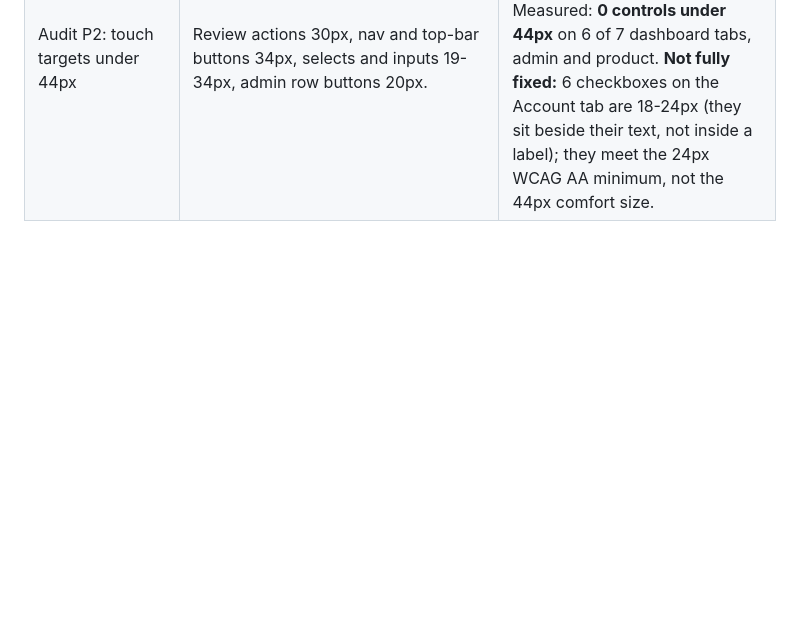
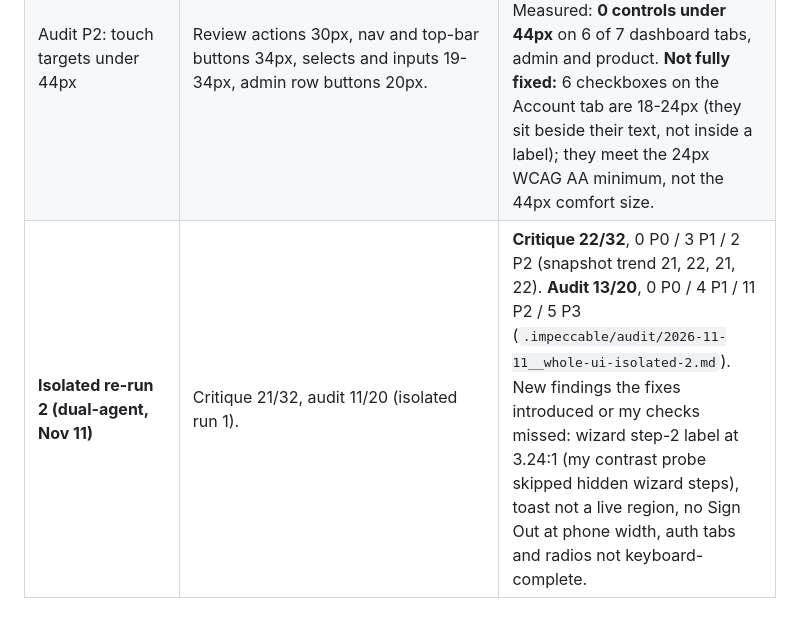
Before and after one commit to SeedClassIntelligence/seedreflections, a Markdown page: docs/IMPECCABLE.md, the part around the change. Rendered like a GitHub page; blank space fills up the shorter version.

Commit message:
docs: isolated dual-agent critique (22/32) and audit (13/20), run 2
Co-Authored-By: Claude Sonnet 5.5 <noreply@anthropic.com>
Claude-Session: https://claude.ai/code/session_01WkpLtZCoAbfMBFs5xfbSGC

```diff
--- a/docs/IMPECCABLE.md
+++ b/docs/IMPECCABLE.md
@@ -99,3 +99,4 @@ Updated as fixes land. Status: open / fixed (verified in running product) / decl
 | Audit P2: nav state and icon semantics | No `aria-current`; `role=tablist` without tabs; glyph characters read aloud ("◫ Workspace"). | **Fixed.** `aria-current="page"` follows the active primary and Library tab; glyphs `aria-hidden`; the source-method group is a `group` with `aria-pressed`; nav has `role=navigation`. |
 | Audit P2: admin labels | Labels not bound to controls; 11px text. | **Fixed.** 16 labels bound with `for`/`id` (one became a plain `span` because it labels a checkbox group); admin text floor 12px. Measured: 0 unbound labels. |
 | Audit P2: touch targets under 44px | Review actions 30px, nav and top-bar buttons 34px, selects and inputs 19-34px, admin row buttons 20px. | **Mostly fixed.** 44px minimum on buttons, selects, inputs, nav, chips and the rail toggle on dashboard, admin and product. Measured: **0 controls under 44px** on 6 of 7 dashboard tabs, admin and product. **Not fully fixed:** 6 checkboxes on the Account tab are 18-24px (they sit beside their text, not inside a label); they meet the 24px WCAG AA minimum, not the 44px comfort size. |
+| **Isolated re-run 2 (dual-agent, Nov 11)** | Critique 21/32, audit 11/20 (isolated run 1). | **Critique 22/32**, 0 P0 / 3 P1 / 2 P2 (snapshot trend 21, 22, 21, 22). **Audit 13/20**, 0 P0 / 4 P1 / 11 P2 / 5 P3 (`.impeccable/audit/2026-11-11__whole-ui-isolated-2.md`). New findings the fixes introduced or my checks missed: wizard step-2 label at 3.24:1 (my contrast probe skipped hidden wizard steps), toast not a live region, no Sign Out at phone width, auth tabs and radios not keyboard-complete. |
```
Also changed, not shown: .impeccable/audit/2026-11-11__whole-ui-isolated-2.md (added, +36 -0 lines).
